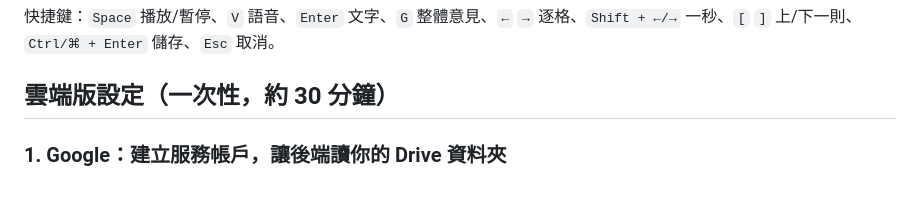
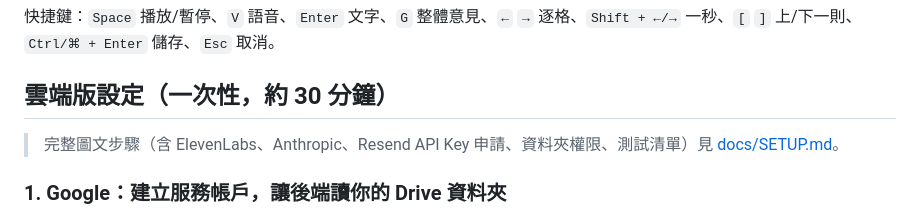
Before and after one commit to izzy781028/video-review-notes, a Markdown page: README.md, the part around the change. Rendered like a GitHub page; blank space fills up the shorter version.

```diff
--- a/README.md
+++ b/README.md
@@ -32,6 +32,8 @@
 快捷鍵：`Space` 播放/暫停、`V` 語音、`Enter` 文字、`G` 整體意見、`←` `→` 逐格、`Shift + ←/→` 一秒、`[` `]` 上/下一則、`Ctrl/⌘ + Enter` 儲存、`Esc` 取消。
 
 ## 雲端版設定（一次性，約 30 分鐘）
+
+> 完整圖文步驟（含 ElevenLabs、Anthropic、Resend API Key 申請、資料夾權限、測試清單）見 [docs/SETUP.md](docs/SETUP.md)。
 
 ### 1. Google：建立服務帳戶，讓後端讀你的 Drive 資料夾
 
```
Also changed, not shown: docs/SETUP.md (added, +196 -0 lines).
